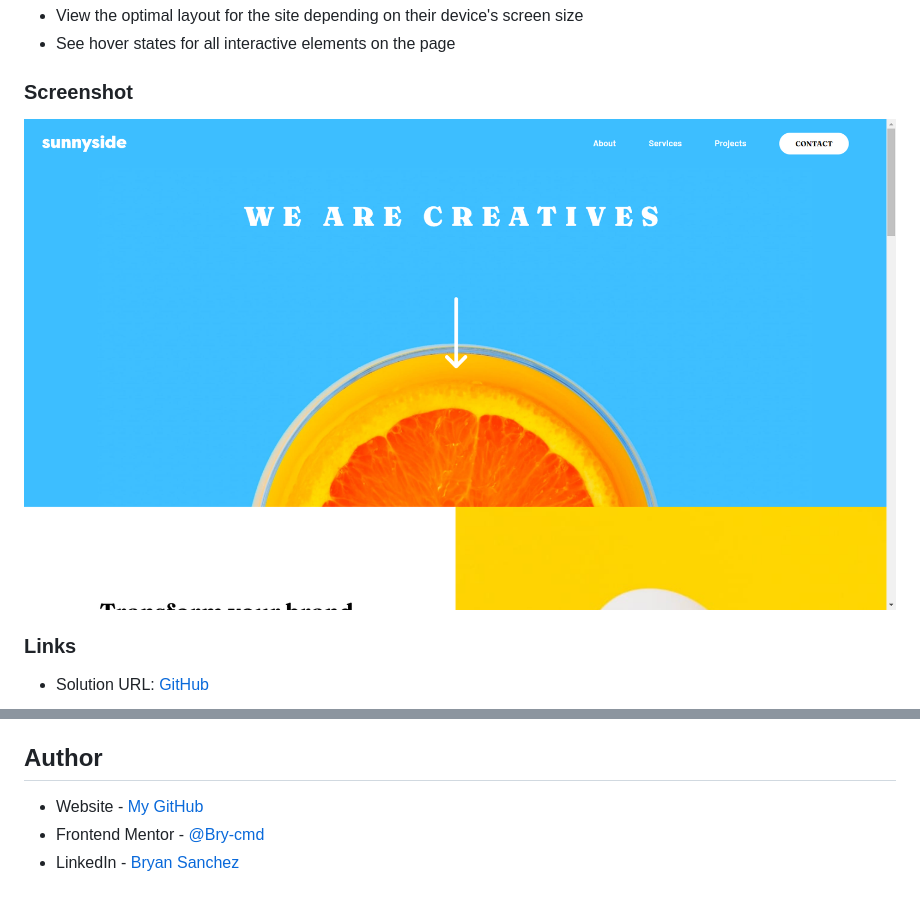
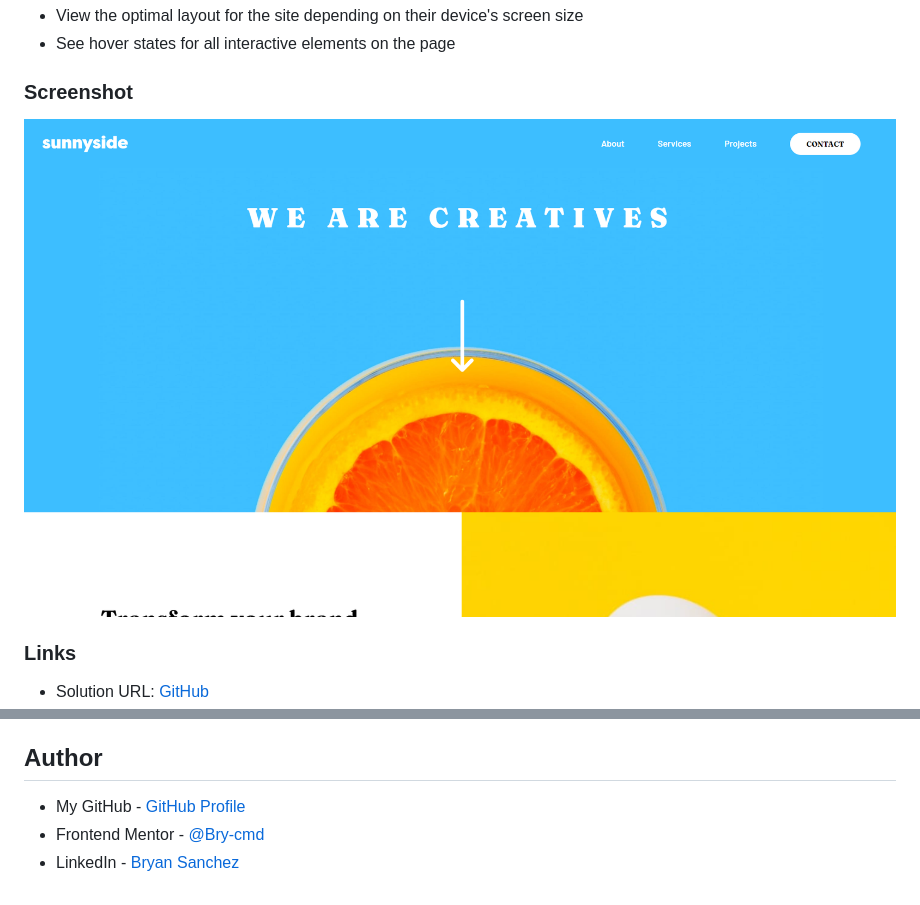
Before and after one commit to 0-BSCode/sunnyside-agency-landing-page-main, a Markdown page: README.md, 2 parts joined by grey strips. Drawn GitHub-style; pictures changed too: screenshot.png.

Commit message:
Finalized README

```diff
--- a/README.md
+++ b/README.md
@@ -136,6 +136,6 @@ I definitely want to get better using BEM and SASS since I find them super usefu
 
 ## Author
 
-- Website - [My GitHub](https://github.com/Bry-cmd)
+- My GitHub - [GitHub Profile](https://github.com/Bry-cmd)
 - Frontend Mentor - [@Bry-cmd](https://www.frontendmentor.io/profile/Bry-cmd)
 - LinkedIn - [Bryan Sanchez](https://www.linkedin.com/in/bryan-sanchez-b316b7203/)
```
Also changed, not shown: other parts of README.md (+1 -1 lines).
